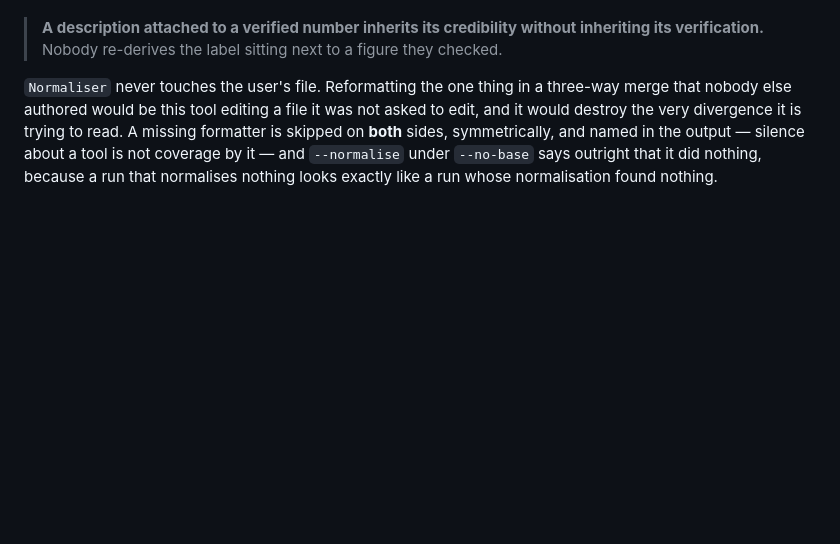
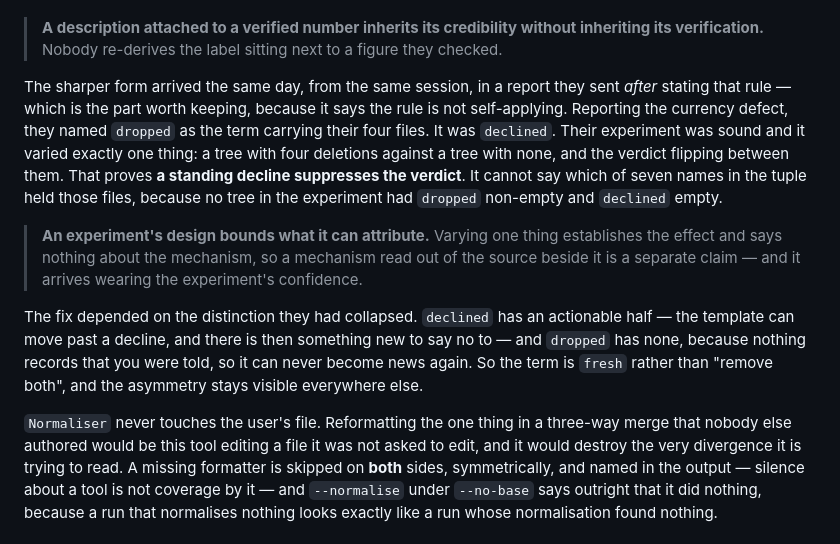
Before and after one commit to skyrowlabs/skeletor, a Markdown page: docs/DESIGN_RATIONALE.md, the part around the change. Drawn GitHub-style; blank space fills up the shorter version.

Commit message:
docs: an experiment's design bounds what it can attribute
mind.head reported the currency defect naming `dropped` as the term holding
their four files; it was `declined`. The experiment was sound and varied one
thing — four deletions against none, the verdict flipping — which establishes
that a standing decline suppresses the verdict and says nothing about which of
seven names carried it, since no tree in it had `dropped` non-empty and
`declined` empty.

So a mechanism read out of the source beside a sound experiment is a separate
claim, and it arrives wearing the experiment's confidence. That is the sharper
form of the rule already recorded here, and it arrived from the session that
stated that rule, in a report sent after stating it — which is the part worth
keeping, because it says the rule is not self-applying.

The distinction they had collapsed is what the fix turned on: a decline has an
actionable half and a drop has none.

Co-Authored-By: Claude Opus 5 (1M context) <noreply@anthropic.com>
Claude-Session: https://claude.ai/code/session_01R9LsPYJv3W8efpEeYCYyuf

```diff
--- a/docs/DESIGN_RATIONALE.md
+++ b/docs/DESIGN_RATIONALE.md
@@ -1998,6 +1998,27 @@ them. The general form of that mistake is worth more than the number:
 > **A description attached to a verified number inherits its credibility without
 > inheriting its verification.** Nobody re-derives the label sitting next to a
 > figure they checked.
+
+The sharper form arrived the same day, from the same session, in a report they
+sent *after* stating that rule — which is the part worth keeping, because it
+says the rule is not self-applying. Reporting the currency defect, they named
+`dropped` as the term carrying their four files. It was `declined`. Their
+experiment was sound and it varied exactly one thing: a tree with four deletions
+against a tree with none, and the verdict flipping between them. That proves
+**a standing decline suppresses the verdict**. It cannot say which of seven
+names in the tuple held those files, because no tree in the experiment had
+`dropped` non-empty and `declined` empty.
+
+> **An experiment's design bounds what it can attribute.** Varying one thing
+> establishes the effect and says nothing about the mechanism, so a mechanism
+> read out of the source beside it is a separate claim — and it arrives wearing
+> the experiment's confidence.
+
+The fix depended on the distinction they had collapsed. `declined` has an
+actionable half — the template can move past a decline, and there is then
+something new to say no to — and `dropped` has none, because nothing records
+that you were told, so it can never become news again. So the term is `fresh`
+rather than "remove both", and the asymmetry stays visible everywhere else.
 
 `Normaliser` never touches the user's file. Reformatting the one thing in a
 three-way merge that nobody else authored would be this tool editing a file it
```
